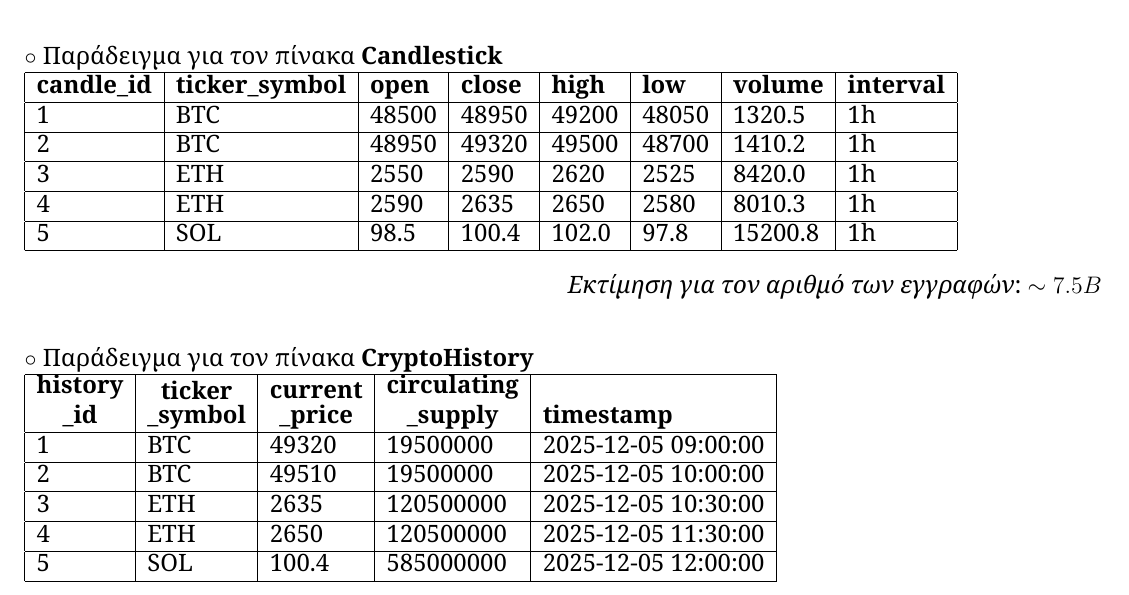
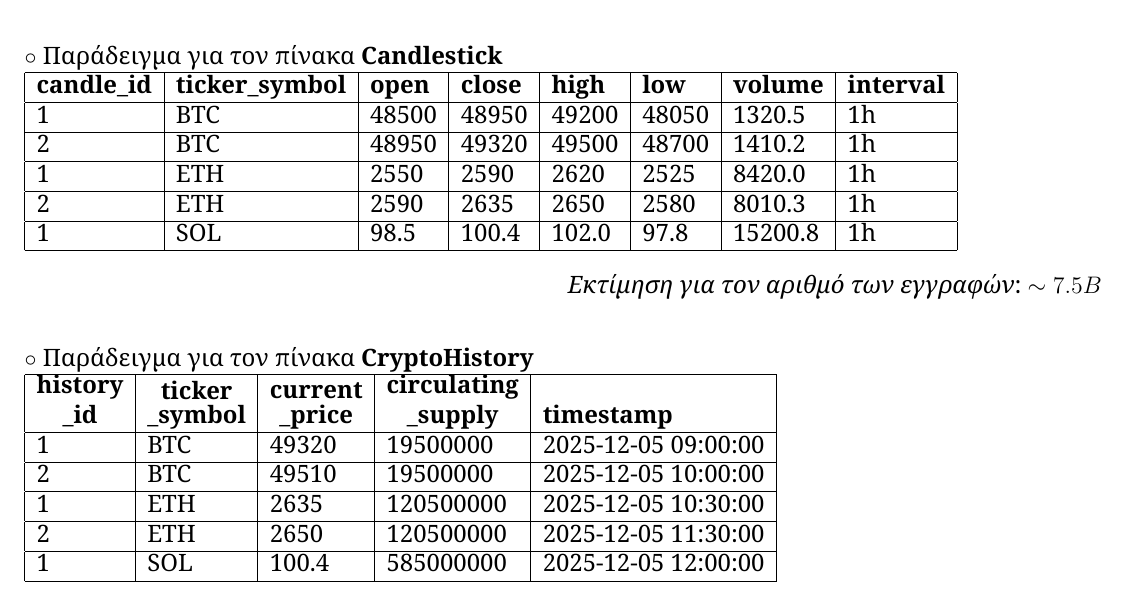
Before and after one commit to georrous6/Databases, a LaTeX document (deliverable-1/main.tex, which reads deliverable-1/sections/examples.tex): part of page 22 of 24, cut so that both start at the same text. Compiled offline with XeLaTeX.

Commit message:
[5.1] fix weak keys and ids

```diff
--- a/deliverable-1/sections/examples.tex
+++ b/deliverable-1/sections/examples.tex
@@ -201,11 +201,11 @@ SOL & Solana & public/logos/SOL.svg \\
 \hline
 2 & BTC & 48950 & 49320 & 49500 & 48700 & 1410.2 & 1h \\
 \hline
-3 & ETH & 2550 & 2590 & 2620 & 2525 & 8420.0 & 1h \\
+1 & ETH & 2550 & 2590 & 2620 & 2525 & 8420.0 & 1h \\
 \hline
-4 & ETH & 2590 & 2635 & 2650 & 2580 & 8010.3 & 1h \\
+2 & ETH & 2590 & 2635 & 2650 & 2580 & 8010.3 & 1h \\
 \hline
-5 & SOL & 98.5 & 100.4 & 102.0 & 97.8 & 15200.8 & 1h \\
+1 & SOL & 98.5 & 100.4 & 102.0 & 97.8 & 15200.8 & 1h \\
 \hline
 \end{tabular}
 
@@ -227,11 +227,11 @@ SOL & Solana & public/logos/SOL.svg \\
 \hline
 2 & BTC & 49510 & 19500000 & 2025-12-05 10:00:00 \\
 \hline
-3 & ETH & 2635 & 120500000 & 2025-12-05 10:30:00 \\
+1 & ETH & 2635 & 120500000 & 2025-12-05 10:30:00 \\
 \hline
-4 & ETH & 2650 & 120500000 & 2025-12-05 11:30:00 \\
+2 & ETH & 2650 & 120500000 & 2025-12-05 11:30:00 \\
 \hline
-5 & SOL & 100.4 & 585000000 & 2025-12-05 12:00:00 \\
+1 & SOL & 100.4 & 585000000 & 2025-12-05 12:00:00 \\
 \hline
 \end{tabular}
 
```
